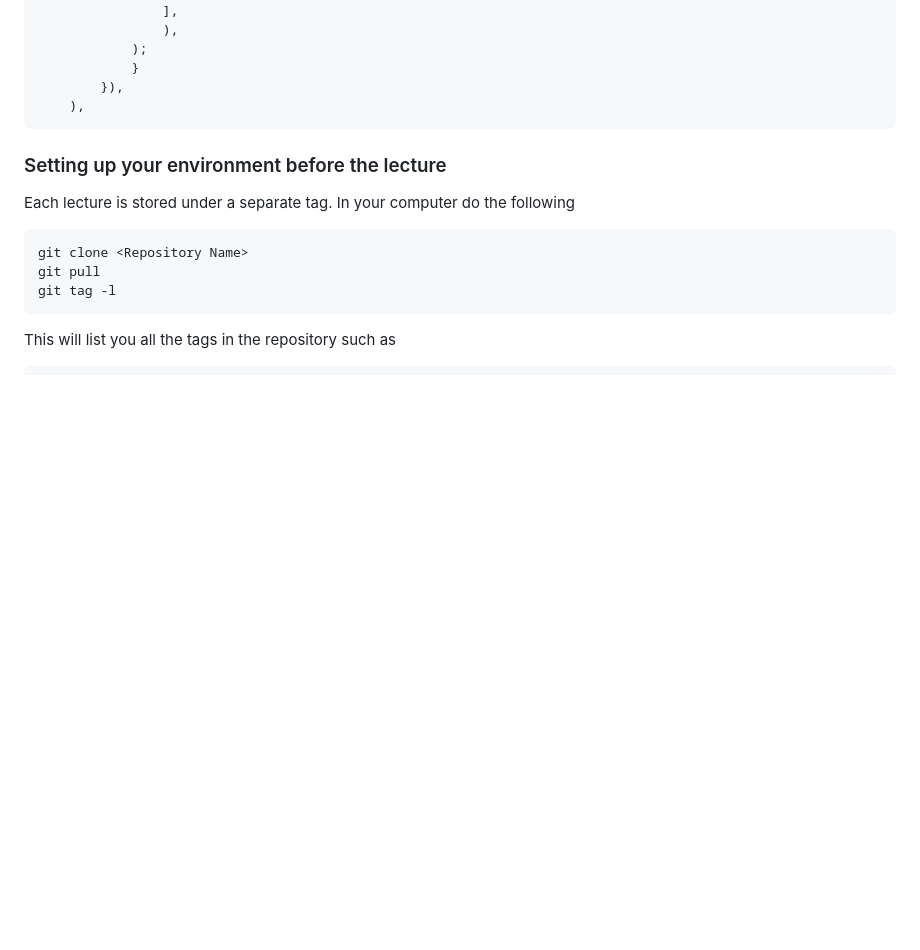
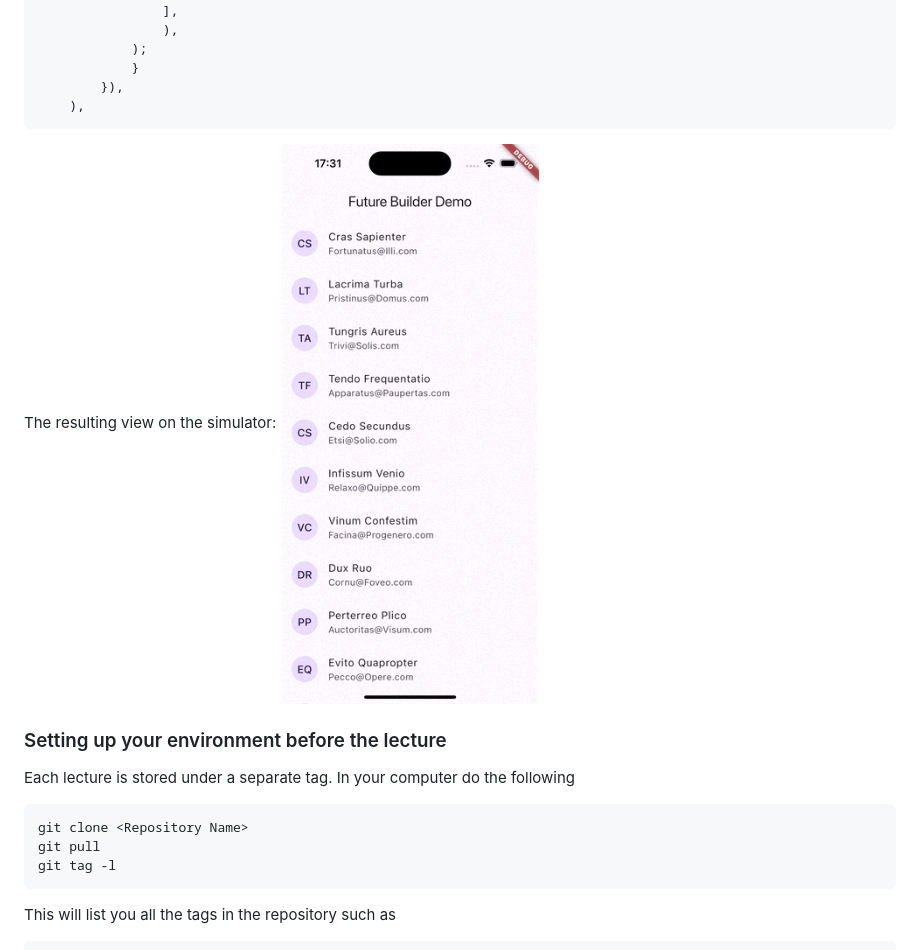
Before and after one commit to mehmetartun/CSEN268-F24, a Markdown page: README.md, the part around the change. GitHub-like rendering; pictures changed too: assets/images/FutureBuilder.gif (added); blank space fills up the shorter version.

Commit message:
image

````diff
--- a/README.md
+++ b/README.md
@@ -59,7 +59,8 @@ If the `snapshot` contains data, then we understand the `Future` has resolved. I
         }),
     ),
 ```
-
+The resulting view on the simulator:
+![Future Builder Demo](/assets/images/FutureBuilder.gif)
 
 
 ### Setting up your environment before the lecture
````
